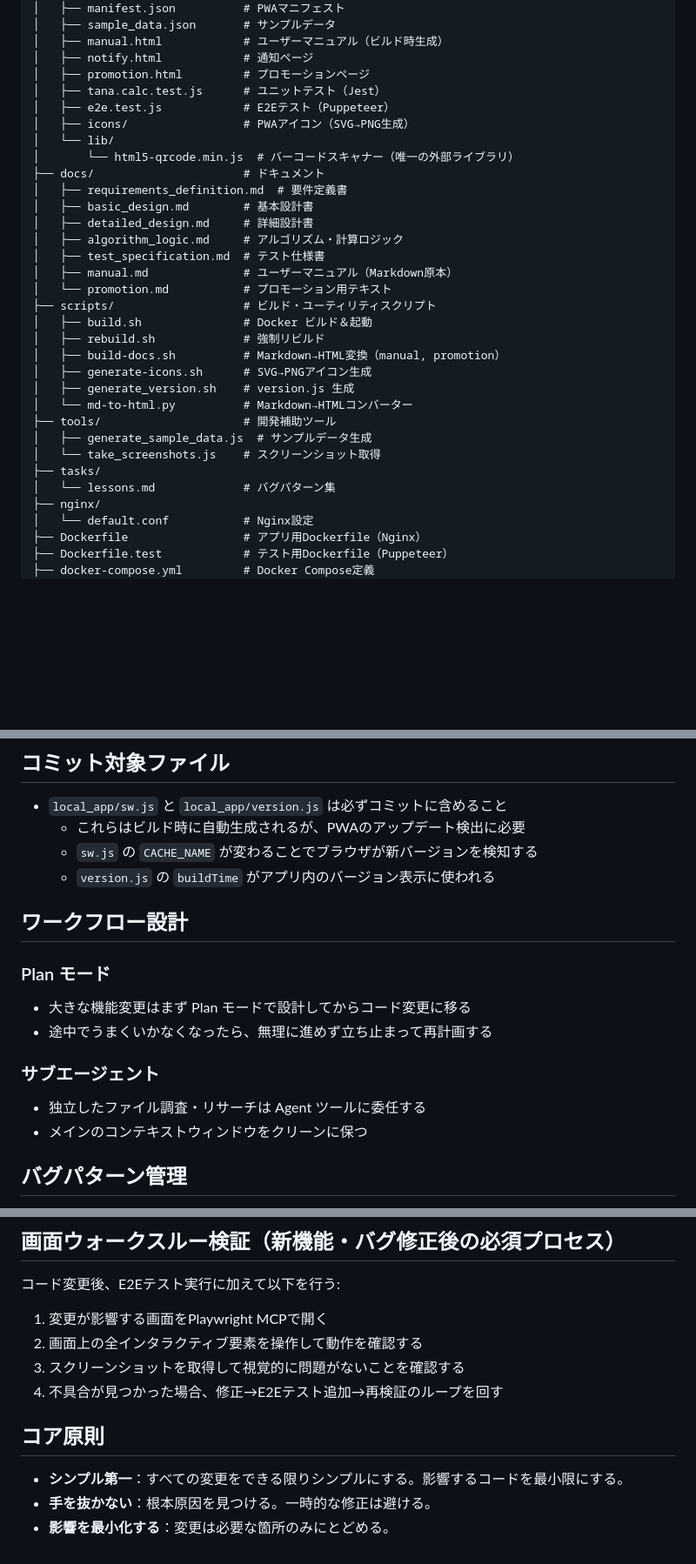
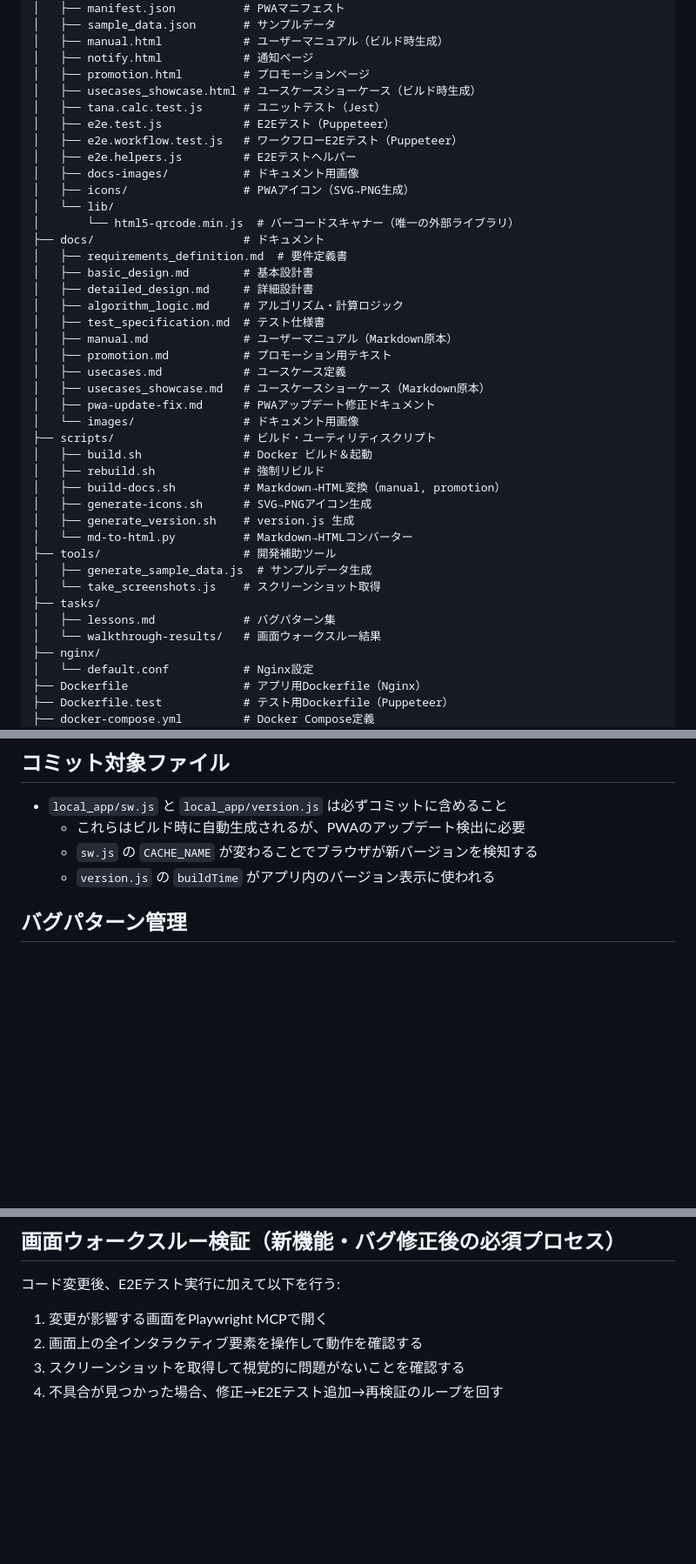
Before and after one commit to nouer/tana, a Markdown page: CLAUDE.md, 3 parts joined by grey strips. Shown at 87% size. GitHub-like rendering; blank space fills up the shorter version.

Commit message:
CLAUDE.mdのファイルツリー更新とグローバル重複セクション削除
- 実在する8ファイル/ディレクトリをツリーに追加（e2e.helpers.js, e2e.workflow.test.js, docs-images/, usecases関連, pwa-update-fix.md等）
- グローバルCLAUDE.mdと重複する「ワークフロー設計」「コア原則」セクションを削除

Co-Authored-By: Claude Opus 4.6 <noreply@anthropic.com>

```diff
--- a/CLAUDE.md
+++ b/CLAUDE.md
@@ -18,8 +18,12 @@ tana/
 │   ├── manual.html            # ユーザーマニュアル（ビルド時生成）
 │   ├── notify.html            # 通知ページ
 │   ├── promotion.html         # プロモーションページ
+│   ├── usecases_showcase.html # ユースケースショーケース（ビルド時生成）
 │   ├── tana.calc.test.js      # ユニットテスト（Jest）
 │   ├── e2e.test.js            # E2Eテスト（Puppeteer）
+│   ├── e2e.workflow.test.js   # ワークフローE2Eテスト（Puppeteer）
+│   ├── e2e.helpers.js         # E2Eテストヘルパー
+│   ├── docs-images/           # ドキュメント用画像
 │   ├── icons/                 # PWAアイコン（SVG→PNG生成）
 │   └── lib/
 │       └── html5-qrcode.min.js  # バーコードスキャナー（唯一の外部ライブラリ）
@@ -30,7 +34,11 @@ tana/
 │   ├── algorithm_logic.md     # アルゴリズム・計算ロジック
 │   ├── test_specification.md  # テスト仕様書
 │   ├── manual.md              # ユーザーマニュアル（Markdown原本）
-│   └── promotion.md           # プロモーション用テキスト
+│   ├── promotion.md           # プロモーション用テキスト
+│   ├── usecases.md            # ユースケース定義
+│   ├── usecases_showcase.md   # ユースケースショーケース（Markdown原本）
+│   ├── pwa-update-fix.md      # PWAアップデート修正ドキュメント
+│   └── images/                # ドキュメント用画像
 ├── scripts/                   # ビルド・ユーティリティスクリプト
 │   ├── build.sh               # Docker ビルド＆起動
 │   ├── rebuild.sh             # 強制リビルド
@@ -42,7 +50,8 @@ tana/
 │   ├── generate_sample_data.js  # サンプルデータ生成
 │   └── take_screenshots.js    # スクリーンショット取得
 ├── tasks/
-│   └── lessons.md             # バグパターン集
+│   ├── lessons.md             # バグパターン集
+│   └── walkthrough-results/   # 画面ウォークスルー結果
 ├── nginx/
 │   └── default.conf           # Nginx設定
 ├── Dockerfile                 # アプリ用Dockerfile（Nginx）
@@ -86,16 +95,6 @@ docker compose run --rm tana-test
   - これらはビルド時に自動生成されるが、PWAのアップデート検出に必要
   - `sw.js` の `CACHE_NAME` が変わることでブラウザが新バージョンを検知する
   - `version.js` の `buildTime` がアプリ内のバージョン表示に使われる
-
-## ワークフロー設計
-
-### Plan モード
-- 大きな機能変更はまず Plan モードで設計してからコード変更に移る
-- 途中でうまくいかなくなったら、無理に進めず立ち止まって再計画する
-
-### サブエージェント
-- 独立したファイル調査・リサーチは Agent ツールに委任する
-- メインのコンテキストウィンドウをクリーンに保つ
 
 ## バグパターン管理
 
@@ -143,9 +142,3 @@ docker compose run --rm tana-test
 2. 画面上の全インタラクティブ要素を操作して動作を確認する
 3. スクリーンショットを取得して視覚的に問題がないことを確認する
 4. 不具合が見つかった場合、修正→E2Eテスト追加→再検証のループを回す
-
-## コア原則
-
-- **シンプル第一**：すべての変更をできる限りシンプルにする。影響するコードを最小限にする。
-- **手を抜かない**：根本原因を見つける。一時的な修正は避ける。
-- **影響を最小化する**：変更は必要な箇所のみにとどめる。
```
